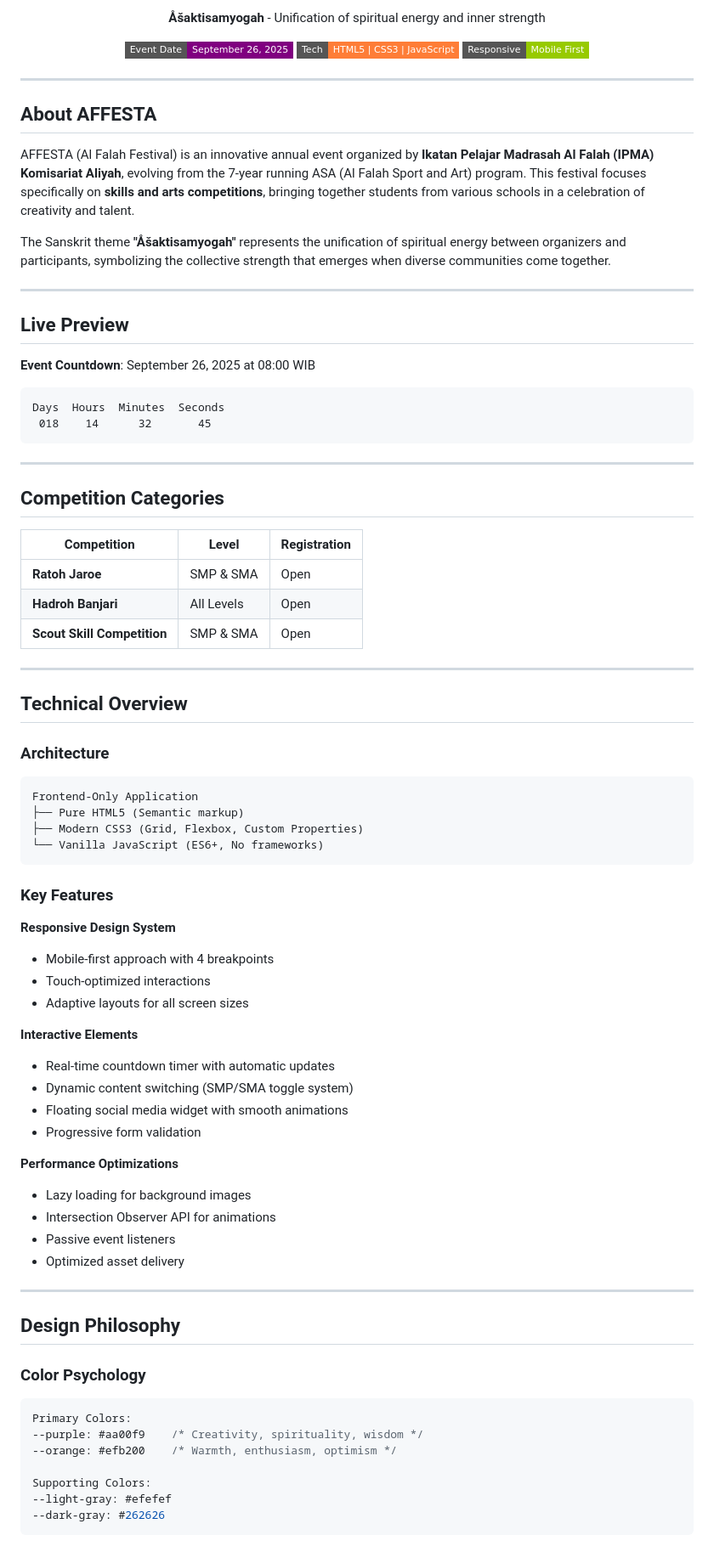
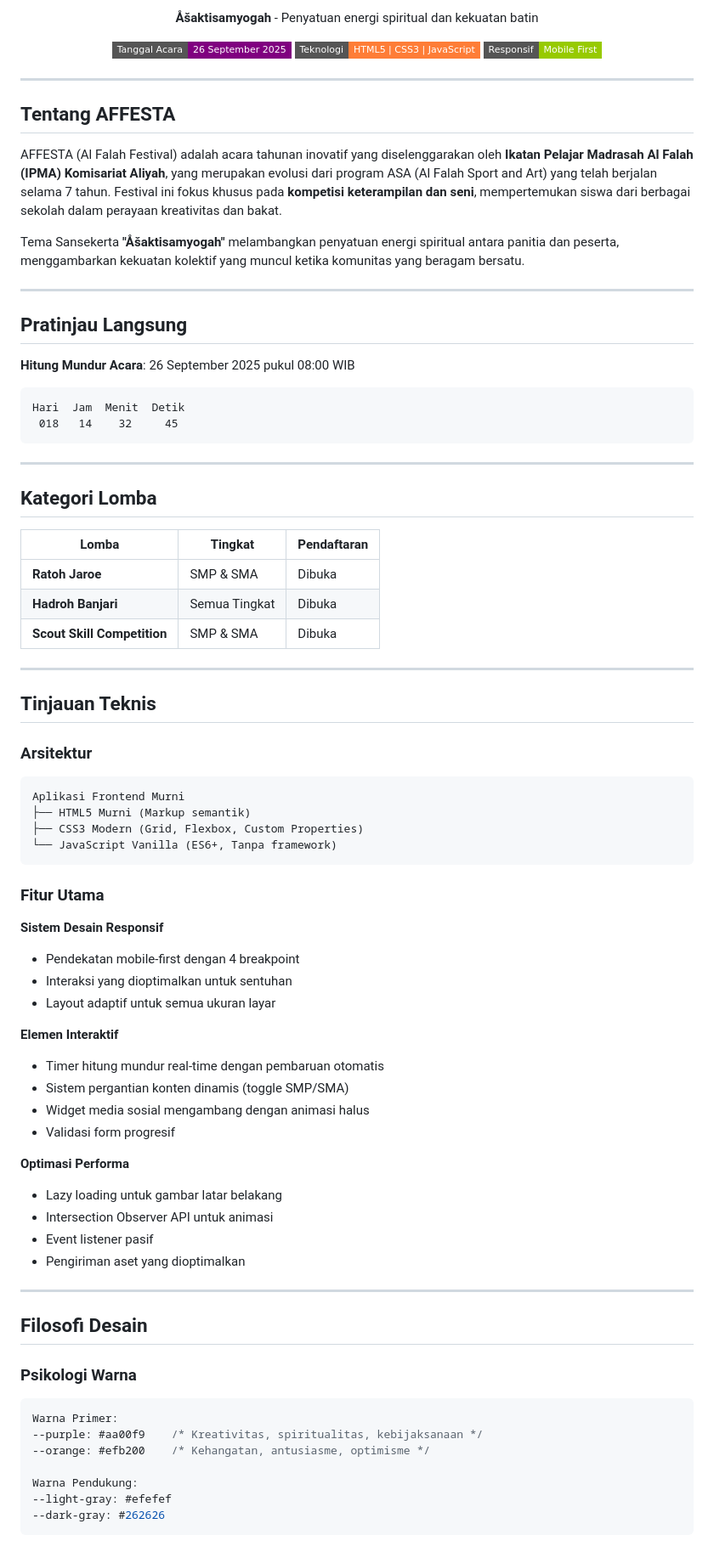
Before and after one commit to MQSTH/affesta.com, a Markdown page: README.md, the part around one of its changes. Shown at 85% size. Rendered like a GitHub page; badges without logos.

````diff
--- a/README.md
+++ b/README.md
@@ -6,86 +6,86 @@
 </p>
 
 <p align="center">
-  <strong>Åšaktisamyogah</strong> - Unification of spiritual energy and inner strength
+  <strong>Åšaktisamyogah</strong> - Penyatuan energi spiritual dan kekuatan batin
 </p>
 
 <p align="center">
-  <img src="https://img.shields.io/badge/Event%20Date-September%2026,%202025-purple?style=flat-square" alt="Event Date">
-  <img src="https://img.shields.io/badge/Tech-HTML5%20|%20CSS3%20|%20JavaScript-orange?style=flat-square" alt="Technology Stack">
-  <img src="https://img.shields.io/badge/Responsive-Mobile%20First-green?style=flat-square" alt="Responsive Design">
+  <img src="https://img.shields.io/badge/Tanggal%20Acara-26%20September%202025-purple?style=flat-square" alt="Tanggal Acara">
+  <img src="https://img.shields.io/badge/Teknologi-HTML5%20|%20CSS3%20|%20JavaScript-orange?style=flat-square" alt="Stack Teknologi">
+  <img src="https://img.shields.io/badge/Responsif-Mobile%20First-green?style=flat-square" alt="Desain Responsif">
 </p>
 
 ---
 
-## About AFFESTA
+## Tentang AFFESTA
 
-AFFESTA (Al Falah Festival) is an innovative annual event organized by **Ikatan Pelajar Madrasah Al Falah (IPMA) Komisariat Aliyah**, evolving from the 7-year running ASA (Al Falah Sport and Art) program. This festival focuses specifically on **skills and arts competitions**, bringing together students from various schools in a celebration of creativity and talent.
+AFFESTA (Al Falah Festival) adalah acara tahunan inovatif yang diselenggarakan oleh **Ikatan Pelajar Madrasah Al Falah (IPMA) Komisariat Aliyah**, yang merupakan evolusi dari program ASA (Al Falah Sport and Art) yang telah berjalan selama 7 tahun. Festival ini fokus khusus pada **kompetisi keterampilan dan seni**, mempertemukan siswa dari berbagai sekolah dalam perayaan kreativitas dan bakat.
 
-The Sanskrit theme **"Åšaktisamyogah"** represents the unification of spiritual energy between organizers and participants, symbolizing the collective strength that emerges when diverse communities come together.
+Tema Sansekerta **"Åšaktisamyogah"** melambangkan penyatuan energi spiritual antara panitia dan peserta, menggambarkan kekuatan kolektif yang muncul ketika komunitas yang beragam bersatu.
 
 ---
 
-## Live Preview
+## Pratinjau Langsung
 
-**Event Countdown**: September 26, 2025 at 08:00 WIB
+**Hitung Mundur Acara**: 26 September 2025 pukul 08:00 WIB
 
 ```
-Days  Hours  Minutes  Seconds
- 018    14      32       45
+Hari  Jam  Menit  Detik
+ 018   14    32     45
 ```
 
 ---
 
-## Competition Categories
+## Kategori Lomba
 
-| Competition | Level | Registration |
-|-------------|--------|--------------|
-| **Ratoh Jaroe** | SMP & SMA | Open |
-| **Hadroh Banjari** | All Levels | Open |
-| **Scout Skill Competition** | SMP & SMA | Open |
+| Lomba | Tingkat | Pendaftaran |
+|-------|---------|-------------|
+| **Ratoh Jaroe** | SMP & SMA | Dibuka |
+| **Hadroh Banjari** | Semua Tingkat | Dibuka |
+| **Scout Skill Competition** | SMP & SMA | Dibuka |
 
 ---
 
-## Technical Overview
+## Tinjauan Teknis
 
-### Architecture
+### Arsitektur
 ```
-Frontend-Only Application
-├── Pure HTML5 (Semantic markup)
-├── Modern CSS3 (Grid, Flexbox, Custom Properties)
-└── Vanilla JavaScript (ES6+, No frameworks)
+Aplikasi Frontend Murni
+├── HTML5 Murni (Markup semantik)
+├── CSS3 Modern (Grid, Flexbox, Custom Properties)
+└── JavaScript Vanilla (ES6+, Tanpa framework)
 ```
 
-### Key Features
+### Fitur Utama
 
-**Responsive Design System**
-- Mobile-first approach with 4 breakpoints
-- Touch-optimized interactions
-- Adaptive layouts for all screen sizes
+**Sistem Desain Responsif**
+- Pendekatan mobile-first dengan 4 breakpoint
+- Interaksi yang dioptimalkan untuk sentuhan
+- Layout adaptif untuk semua ukuran layar
 
-**Interactive Elements**
-- Real-time countdown timer with automatic updates
-- Dynamic content switching (SMP/SMA toggle system)
-- Floating social media widget with smooth animations
-- Progressive form validation
+**Elemen Interaktif**
+- Timer hitung mundur real-time dengan pembaruan otomatis
+- Sistem pergantian konten dinamis (toggle SMP/SMA)
+- Widget media sosial mengambang dengan animasi halus
+- Validasi form progresif
 
-**Performance Optimizations**
-- Lazy loading for background images
-- Intersection Observer API for animations
-- Passive event listeners
-- Optimized asset delivery
+**Optimasi Performa**
+- Lazy loading untuk gambar latar belakang
+- Intersection Observer API untuk animasi
+- Event listener pasif
+- Pengiriman aset yang dioptimalkan
 
 ---
 
-## Design Philosophy
+## Filosofi Desain
 
-### Color Psychology
+### Psikologi Warna
 ```css
-Primary Colors:
---purple: #aa00f9    /* Creativity, spirituality, wisdom */
---orange: #efb200    /* Warmth, enthusiasm, optimism */
+Warna Primer:
+--purple: #aa00f9    /* Kreativitas, spiritualitas, kebijaksanaan */
+--orange: #efb200    /* Kehangatan, antusiasme, optimisme */
 
-Supporting Colors:
+Warna Pendukung:
 --light-gray: #efefef
 --dark-gray: #262626
 ```
````
Also changed, not shown: other parts of README.md (+114 -114 lines).
